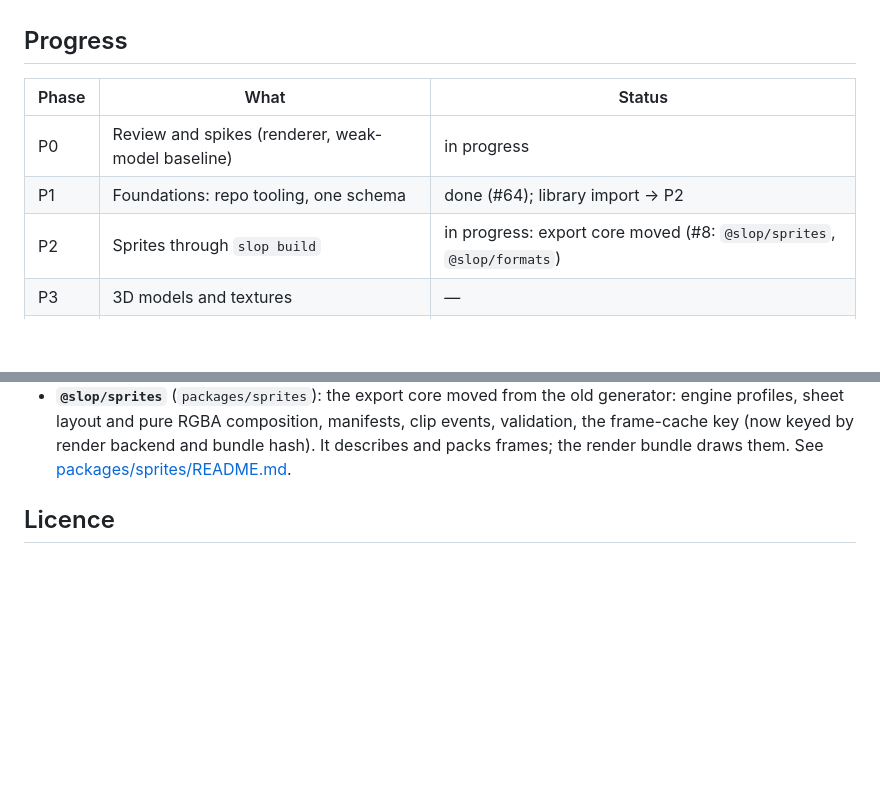
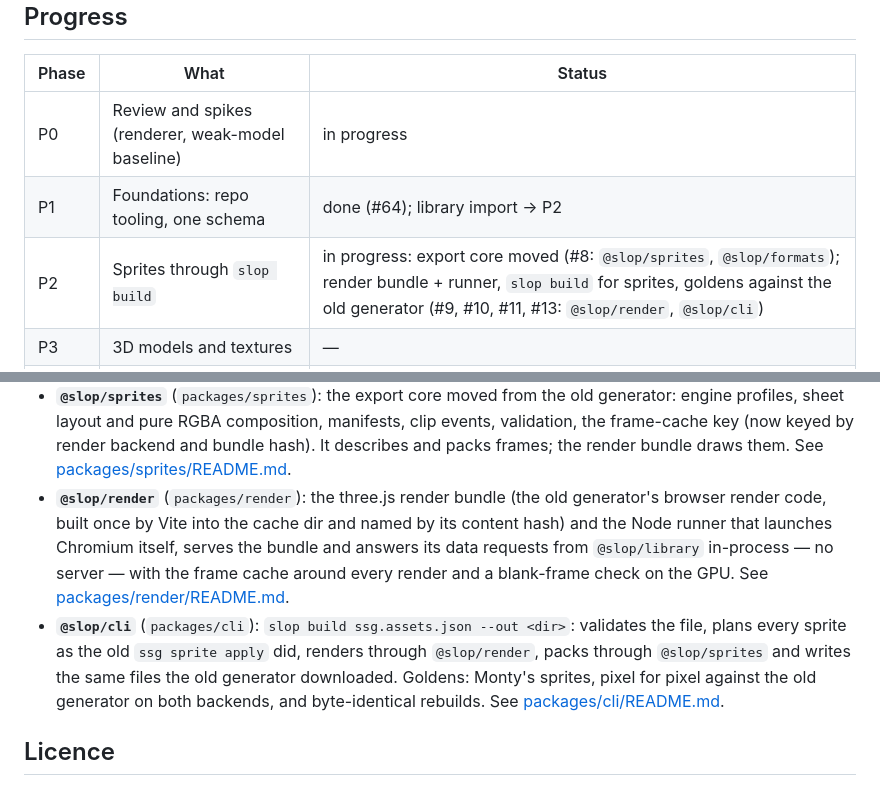
Before and after one commit to ali3b/sloponator, a Markdown page: README.md, 2 parts joined by grey strips. Rendered like a GitHub page; blank space fills up the shorter version.

Commit message:
README: @slop/render and @slop/cli; P2 progress

```diff
--- a/README.md
+++ b/README.md
@@ -23,7 +23,7 @@ The plan: **[docs/PLAN.md](docs/PLAN.md)**. Progress is tracked in
 |---|---|---|
 | P0 | Review and spikes (renderer, weak-model baseline) | in progress |
 | P1 | Foundations: repo tooling, one schema | done (#64); library import → P2 |
-| P2 | Sprites through `slop build` | in progress: export core moved (#8: `@slop/sprites`, `@slop/formats`) |
+| P2 | Sprites through `slop build` | in progress: export core moved (#8: `@slop/sprites`, `@slop/formats`); render bundle + runner, `slop build` for sprites, goldens against the old generator (#9, #10, #11, #13: `@slop/render`, `@slop/cli`) |
 | P3 | 3D models and textures | — |
 | P4 | Levels: tilesets, maps, routes | — |
 | P4b | Component catalogue | — |
@@ -60,6 +60,15 @@ CI (`.github/workflows/ci.yml`) runs the four on every push and PR and fails whe
   layout and pure RGBA composition, manifests, clip events, validation, the frame-cache key (now keyed by render
   backend and bundle hash). It describes and packs frames; the render bundle draws them. See
   [packages/sprites/README.md](packages/sprites/README.md).
+- **`@slop/render`** (`packages/render`): the three.js render bundle (the old generator's browser render code,
+  built once by Vite into the cache dir and named by its content hash) and the Node runner that launches Chromium
+  itself, serves the bundle and answers its data requests from `@slop/library` in-process — no server — with the
+  frame cache around every render and a blank-frame check on the GPU. See
+  [packages/render/README.md](packages/render/README.md).
+- **`@slop/cli`** (`packages/cli`): `slop build ssg.assets.json --out <dir>`: validates the file, plans every
+  sprite as the old `ssg sprite apply` did, renders through `@slop/render`, packs through `@slop/sprites` and
+  writes the same files the old generator downloaded. Goldens: Monty's sprites, pixel for pixel against the old
+  generator on both backends, and byte-identical rebuilds. See [packages/cli/README.md](packages/cli/README.md).
 
 ## Licence
 
```
